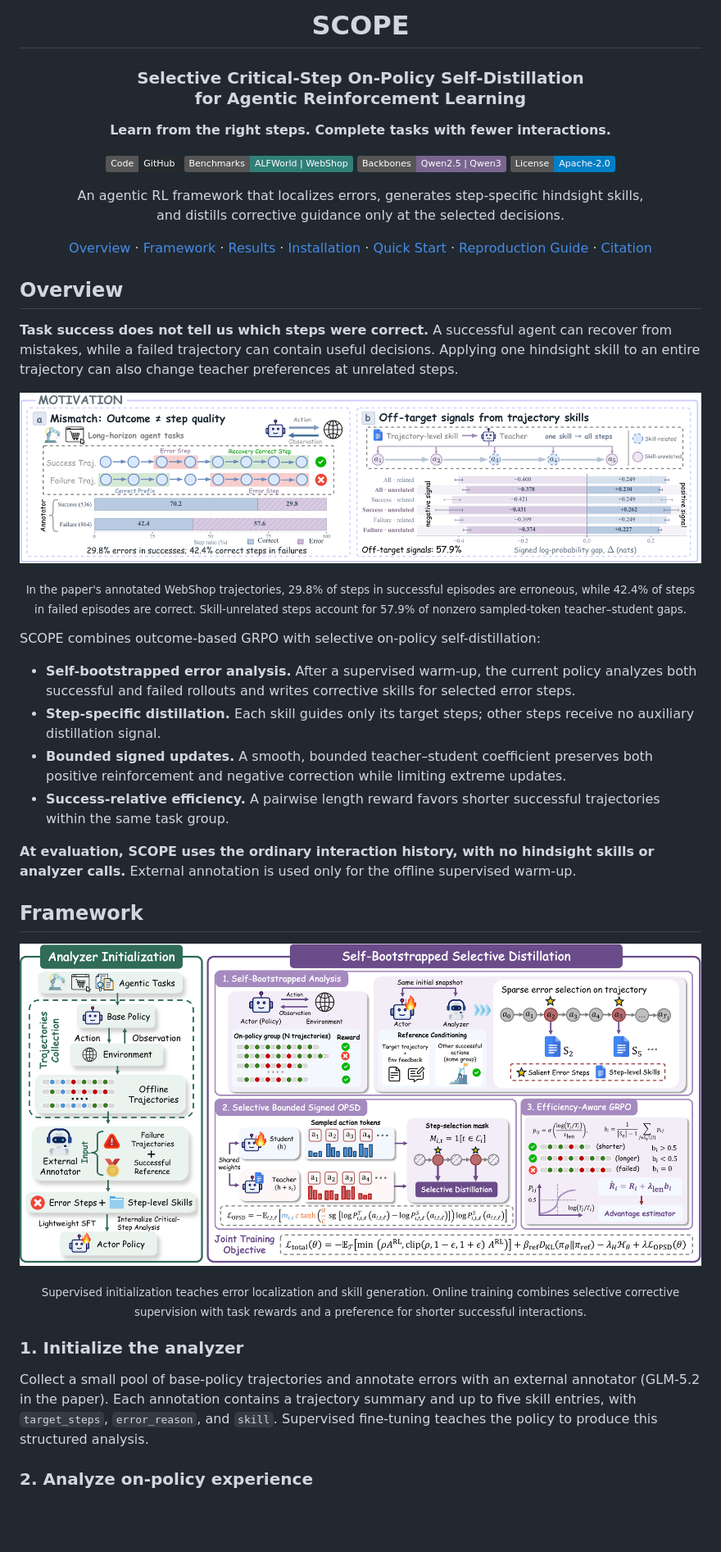
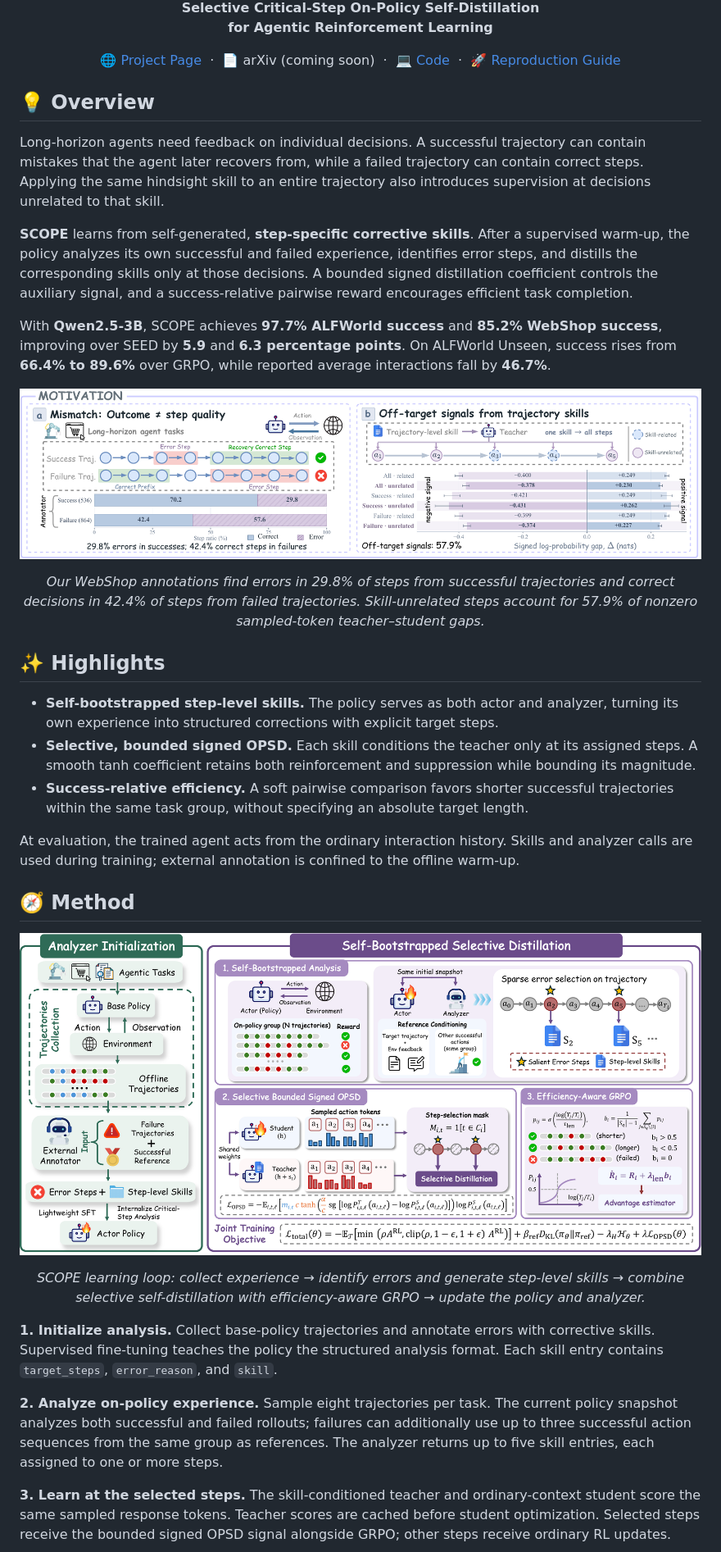
Before and after one commit to neuqrui/SCOPE, a Markdown page: README.md, the part around one of its changes. Shown at 82% size. GitHub-like rendering; badges without logos; blank space fills up the shorter version.

```diff
--- a/README.md
+++ b/README.md
@@ -2,49 +4,51 @@
 
-# SCOPE
+**Selective Critical-Step On-Policy Self-Distillation**<br>
+**for Agentic Reinforcement Learning**
 
-### Selective Critical-Step On-Policy Self-Distillation<br>for Agentic Reinforcement Learning
+<!-- AUTHORS: Add the final author list here, in publication order. -->
 
-**Learn from the right steps. Complete tasks with fewer interactions.**
-
-[![Code](https://img.shields.io/badge/Code-GitHub-24292e?logo=github)](https://github.com/neuqrui/SCOPE)
-[![Benchmarks](https://img.shields.io/badge/Benchmarks-ALFWorld%20%7C%20WebShop-317F79)](#benchmarks-and-results)
-[![Backbones](https://img.shields.io/badge/Backbones-Qwen2.5%20%7C%20Qwen3-796590)](#benchmarks-and-results)
-[![License](https://img.shields.io/badge/License-Apache--2.0-blue.svg)](LICENSE)
-
-An agentic RL framework that localizes errors, generates step-specific hindsight skills,<br>and distills corrective guidance only at the selected decisions.
-
-[Overview](#overview) · [Framework](#framework) · [Results](#benchmarks-and-results) · [Installation](#installation) · [Quick Start](#quick-start) · [Reproduction Guide](docs/reproduction.md) · [Citation](#citation)
-
+<p align="center">
+  <a href="https://neuqrui.github.io/SCOPE-page/">🌐 Project Page</a> &nbsp;·&nbsp;
+  <span>📄 arXiv (coming soon)</span> &nbsp;·&nbsp;
+  <a href="https://github.com/neuqrui/SCOPE">💻 Code</a> &nbsp;·&nbsp;
+  <a href="docs/reproduction.md">🚀 Reproduction Guide</a>
+</p>
+<!-- ARXIV: Replace the coming-soon label with the final arXiv abstract URL. -->
 </div>
 
-## Overview
+## 💡 Overview
 
-**Task success does not tell us which steps were correct.** A successful agent can recover from mistakes, while a failed trajectory can contain useful decisions. Applying one hindsight skill to an entire trajectory can also change teacher preferences at unrelated steps.
+Long-horizon agents need feedback on individual decisions. A successful trajectory can contain mistakes that the agent later recovers from, while a failed trajectory can contain correct steps. Applying the same hindsight skill to an entire trajectory also introduces supervision at decisions unrelated to that skill.
+
+**SCOPE** learns from self-generated, **step-specific corrective skills**. After a supervised warm-up, the policy analyzes its own successful and failed experience, identifies error steps, and distills the corresponding skills only at those decisions. A bounded signed distillation coefficient controls the auxiliary signal, and a success-relative pairwise reward encourages efficient task completion.
+
+With **Qwen2.5-3B**, SCOPE achieves **97.7% ALFWorld success** and **85.2% WebShop success**, improving over SEED by **5.9** and **6.3 percentage points**. On ALFWorld Unseen, success rises from **66.4% to 89.6%** over GRPO, while reported average interactions fall by **46.7%**.
 
 <p align="center">
-  <img src="assets/motivation.png" alt="Outcome-step mismatch and off-target teacher signals from trajectory-level skills." width="100%">
+  <img src="assets/motivation.png" width="100%" alt="Trajectory outcomes hide step quality, and trajectory-level skills produce teacher signals at unrelated steps.">
 </p>
-<p align="center"><sub>In the paper's annotated WebShop trajectories, 29.8% of steps in successful episodes are erroneous, while 42.4% of steps in failed episodes are correct. Skill-unrelated steps account for 57.9% of nonzero sampled-token teacher–student gaps.</sub></p>
+<p align="center"><em>Our WebShop annotations find errors in 29.8% of steps from successful trajectories and correct decisions in 42.4% of steps from failed trajectories. Skill-unrelated steps account for 57.9% of nonzero sampled-token teacher–student gaps.</em></p>
 
-SCOPE combines outcome-based GRPO with selective on-policy self-distillation:
+## ✨ Highlights
 
-- **Self-bootstrapped error analysis.** After a supervised warm-up, the current policy analyzes both successful and failed rollouts and writes corrective skills for selected error steps.
-- **Step-specific distillation.** Each skill guides only its target steps; other steps receive no auxiliary distillation signal.
-- **Bounded signed updates.** A smooth, bounded teacher–student coefficient preserves both positive reinforcement and negative correction while limiting extreme updates.
-- **Success-relative efficiency.** A pairwise length reward favors shorter successful trajectories within the same task group.
+- **Self-bootstrapped step-level skills.** The policy serves as both actor and analyzer, turning its own experience into structured corrections with explicit target steps.
+- **Selective, bounded signed OPSD.** Each skill conditions the teacher only at its assigned steps. A smooth tanh coefficient retains both reinforcement and suppression while bounding its magnitude.
+- **Success-relative efficiency.** A soft pairwise comparison favors shorter successful trajectories within the same task group, without specifying an absolute target length.
 
-**At evaluation, SCOPE uses the ordinary interaction history, with no hindsight skills or analyzer calls.** External annotation is used only for the offline supervised warm-up.
+At evaluation, the trained agent acts from the ordinary interaction history. Skills and analyzer calls are used during training; external annotation is confined to the offline warm-up.
 
-## Framework
+<a id="method"></a>
+
+## 🧭 Method
 
 <p align="center">
-  <img src="assets/framework.png" alt="SCOPE framework: analyzer initialization, self-bootstrapped error analysis, selective bounded signed distillation, and efficiency-aware GRPO." width="100%">
+  <img src="assets/framework.png" width="100%" alt="SCOPE training: supervised analyzer initialization, on-policy error analysis, step-specific bounded signed distillation, and efficiency-aware GRPO.">
 </p>
-<p align="center"><sub>Supervised initialization teaches error localization and skill generation. Online training combines selective corrective supervision with task rewards and a preference for shorter successful interactions.</sub></p>
+<p align="center"><em>SCOPE learning loop: collect experience → identify errors and generate step-level skills → combine selective self-distillation with efficiency-aware GRPO → update the policy and analyzer.</em></p>
 
-### 1. Initialize the analyzer
+**1. Initialize analysis.** Collect base-policy trajectories and annotate errors with corrective skills. Supervised fine-tuning teaches the policy the structured analysis format. Each skill entry contains `target_steps`, `error_reason`, and `skill`.
 
-Collect a small pool of base-policy trajectories and annotate errors with an external annotator (GLM-5.2 in the paper). Each annotation contains a trajectory summary and up to five skill entries, with `target_steps`, `error_reason`, and `skill`. Supervised fine-tuning teaches the policy to produce this structured analysis.
+**2. Analyze on-policy experience.** Sample eight trajectories per task. The current policy snapshot analyzes both successful and failed rollouts; failures can additionally use up to three successful action sequences from the same group as references. The analyzer returns up to five skill entries, each assigned to one or more steps.
 
-### 2. Analyze on-policy experience
+**3. Learn at the selected steps.** The skill-conditioned teacher and ordinary-context student score the same sampled response tokens. Teacher scores are cached before student optimization. Selected steps receive the bounded signed OPSD signal alongside GRPO; other steps receive ordinary RL updates.
 
```
Also changed, not shown: other parts of README.md (+120 -116 lines), assets/README.md (+5 -0 lines), assets/scope-mascot.png (added), 1 other file.
